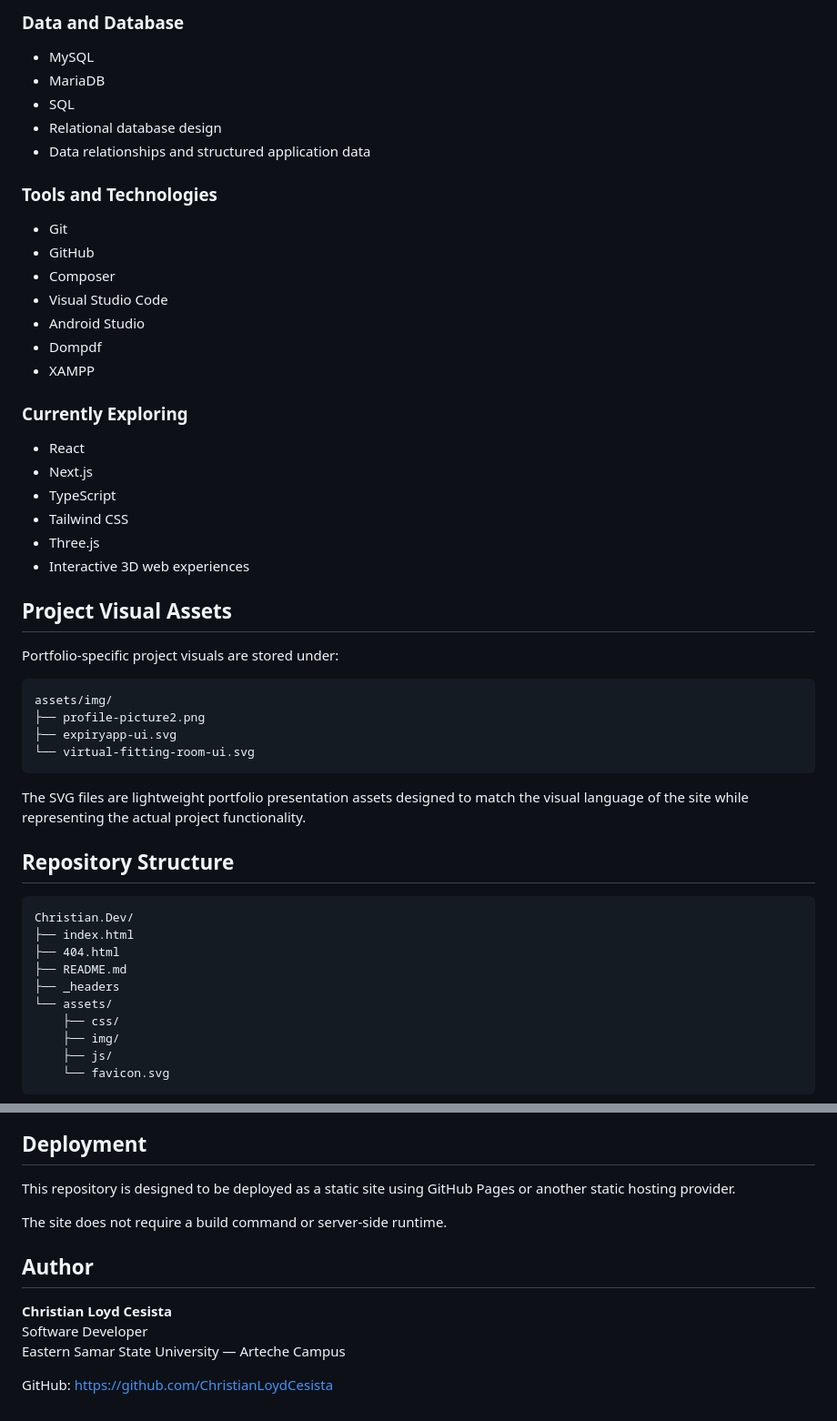
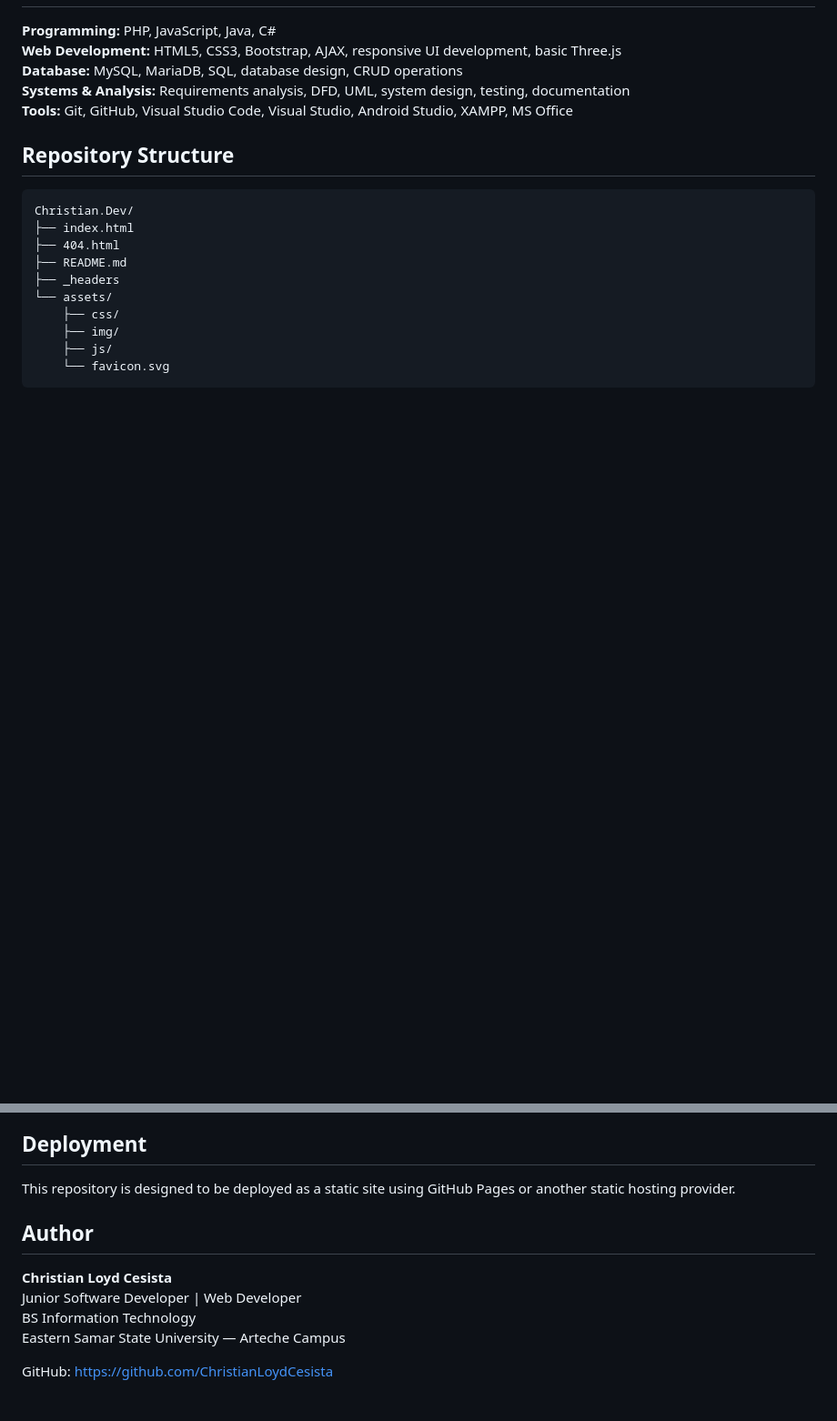
Before and after one commit to ChristianLoydCesista/Christian.Dev, a Markdown page: README.md, 2 parts joined by grey strips. Shown at 91% size. Drawn GitHub-style; blank space fills up the shorter version.

````diff
--- a/README.md
+++ b/README.md
@@ -68,42 +55,8 @@ An interactive 3D virtual fitting and styling prototype built around a Three.js
-### Data and Database
-
-- MySQL
-- MariaDB
-- SQL
-- Relational database design
-- Data relationships and structured application data
-
-### Tools and Technologies
-
-- Git
-- GitHub
-- Composer
-- Visual Studio Code
-- Android Studio
-- Dompdf
-- XAMPP
-
-### Currently Exploring
-
-- React
-- Next.js
-- TypeScript
-- Tailwind CSS
-- Three.js
-- Interactive 3D web experiences
-
-## Project Visual Assets
-
-Portfolio-specific project visuals are stored under:
-
-```text
-assets/img/
-├── profile-picture2.png
-├── expiryapp-ui.svg
-└── virtual-fitting-room-ui.svg
-```
-
-The SVG files are lightweight portfolio presentation assets designed to match the visual language of the site while representing the actual project functionality.
+**Programming:** PHP, JavaScript, Java, C#
+**Web Development:** HTML5, CSS3, Bootstrap, AJAX, responsive UI development, basic Three.js
+**Database:** MySQL, MariaDB, SQL, database design, CRUD operations
+**Systems & Analysis:** Requirements analysis, DFD, UML, system design, testing, documentation
+**Tools:** Git, GitHub, Visual Studio Code, Visual Studio, Android Studio, XAMPP, MS Office
 
 ## Repository Structure
 
@@ -124,12 +77,11 @@ Christian.Dev/
 
 This repository is designed to be deployed as a static site using GitHub Pages or another static hosting provider.
 
-The site does not require a build command or server-side runtime.
-
 ## Author
 
 **Christian Loyd Cesista**
-Software Developer
+Junior Software Developer | Web Developer
+BS Information Technology
 Eastern Samar State University — Arteche Campus
 
 GitHub: https://github.com/ChristianLoydCesista
````
Also changed, not shown: other parts of README.md (+27 -40 lines).
